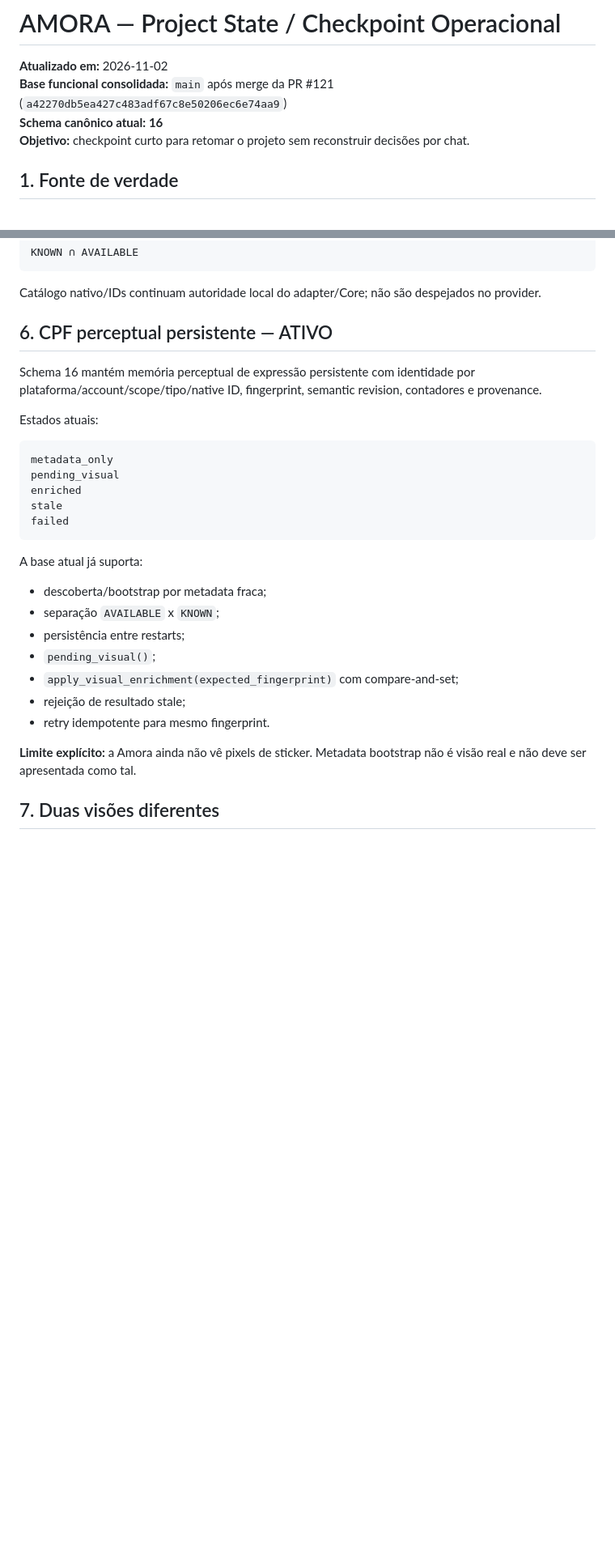
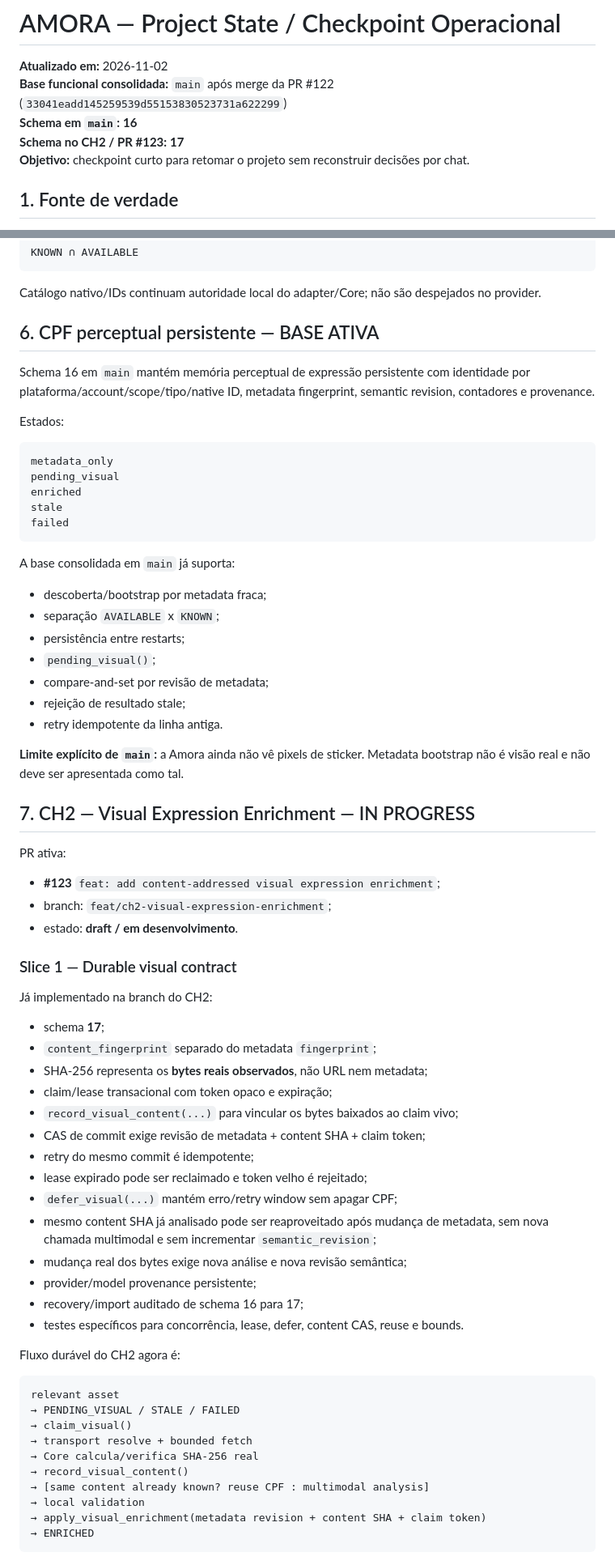
Before and after one commit to Sllay/Amora-Chibi, a Markdown page: PROJECT_STATE.md, 2 parts joined by grey strips. Shown at 81% size. Rendered like a GitHub page; blank space fills up the shorter version.

Commit message:
docs: checkpoint CH2 durable visual contract

````diff
--- a/PROJECT_STATE.md
+++ b/PROJECT_STATE.md
@@ -1,8 +1,9 @@
 # AMORA — Project State / Checkpoint Operacional
 
 **Atualizado em:** 2026-11-02
-**Base funcional consolidada:** `main` após merge da PR #121 (`a42270db5ea427c483adf67c8e50206ec6e74aa9`)
-**Schema canônico atual:** **16**
+**Base funcional consolidada:** `main` após merge da PR #122 (`33041eadd145259539d55153830523731a622299`)
+**Schema em `main`:** **16**
+**Schema no CH2 / PR #123:** **17**
 **Objetivo:** checkpoint curto para retomar o projeto sem reconstruir decisões por chat.
 
 ## 1. Fonte de verdade
@@ -79,11 +77,11 @@ KNOWN ∩ AVAILABLE
 
 Catálogo nativo/IDs continuam autoridade local do adapter/Core; não são despejados no provider.
 
-## 6. CPF perceptual persistente — ATIVO
+## 6. CPF perceptual persistente — BASE ATIVA
 
-Schema 16 mantém memória perceptual de expressão persistente com identidade por plataforma/account/scope/tipo/native ID, fingerprint, semantic revision, contadores e provenance.
+Schema 16 em `main` mantém memória perceptual de expressão persistente com identidade por plataforma/account/scope/tipo/native ID, metadata fingerprint, semantic revision, contadores e provenance.
 
-Estados atuais:
+Estados:
 
 ```text
 metadata_only
@@ -93,16 +91,57 @@ stale
 failed
 ```
 
-A base atual já suporta:
+A base consolidada em `main` já suporta:
 
 - descoberta/bootstrap por metadata fraca;
 - separação `AVAILABLE` x `KNOWN`;
 - persistência entre restarts;
 - `pending_visual()`;
-- `apply_visual_enrichment(expected_fingerprint)` com compare-and-set;
+- compare-and-set por revisão de metadata;
 - rejeição de resultado stale;
-- retry idempotente para mesmo fingerprint.
+- retry idempotente da linha antiga.
 
-**Limite explícito:** a Amora ainda não vê pixels de sticker. Metadata bootstrap não é visão real e não deve ser apresentada como tal.
+**Limite explícito de `main`:** a Amora ainda não vê pixels de sticker. Metadata bootstrap não é visão real e não deve ser apresentada como tal.
 
-## 7. Duas visões diferentes
+## 7. CH2 — Visual Expression Enrichment — IN PROGRESS
+
+PR ativa:
+
+- **#123** `feat: add content-addressed visual expression enrichment`;
+- branch: `feat/ch2-visual-expression-enrichment`;
+- estado: **draft / em desenvolvimento**.
+
+### Slice 1 — Durable visual contract
+
+Já implementado na branch do CH2:
+
+- schema **17**;
+- `content_fingerprint` separado do metadata `fingerprint`;
+- SHA-256 representa os **bytes reais observados**, não URL nem metadata;
+- claim/lease transacional com token opaco e expiração;
+- `record_visual_content(...)` para vincular os bytes baixados ao claim vivo;
+- CAS de commit exige revisão de metadata + content SHA + claim token;
+- retry do mesmo commit é idempotente;
+- lease expirado pode ser reclaimado e token velho é rejeitado;
+- `defer_visual(...)` mantém erro/retry window sem apagar CPF;
+- mesmo content SHA já analisado pode ser reaproveitado após mudança de metadata, sem nova chamada multimodal e sem incrementar `semantic_revision`;
+- mudança real dos bytes exige nova análise e nova revisão semântica;
+- provider/model provenance persistente;
+- recovery/import auditado de schema 16 para 17;
+- testes específicos para concorrência, lease, defer, content CAS, reuse e bounds.
+
+Fluxo durável do CH2 agora é:
+
+```text
+relevant asset
+→ PENDING_VISUAL / STALE / FAILED
+→ claim_visual()
+→ transport resolve + bounded fetch
+→ Core calcula/verifica SHA-256 real
+→ record_visual_content()
+→ [same content already known? reuse CPF : multimodal analysis]
+→ local validation
+→ apply_visual_enrichment(metadata revision + content SHA + claim token)
+→ ENRICHED
+```
+
````
Also changed, not shown: other parts of PROJECT_STATE.md (+39 -25 lines).
